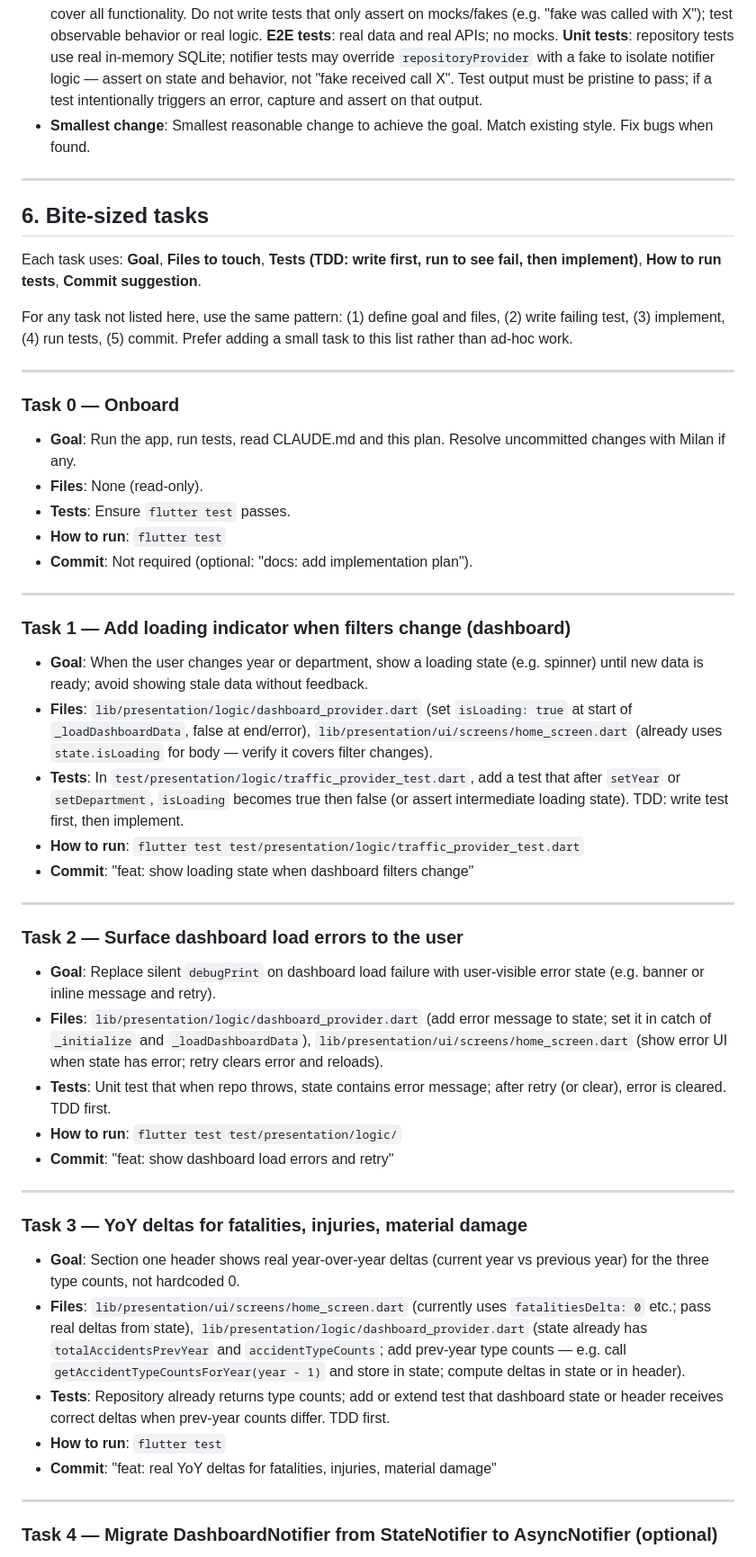
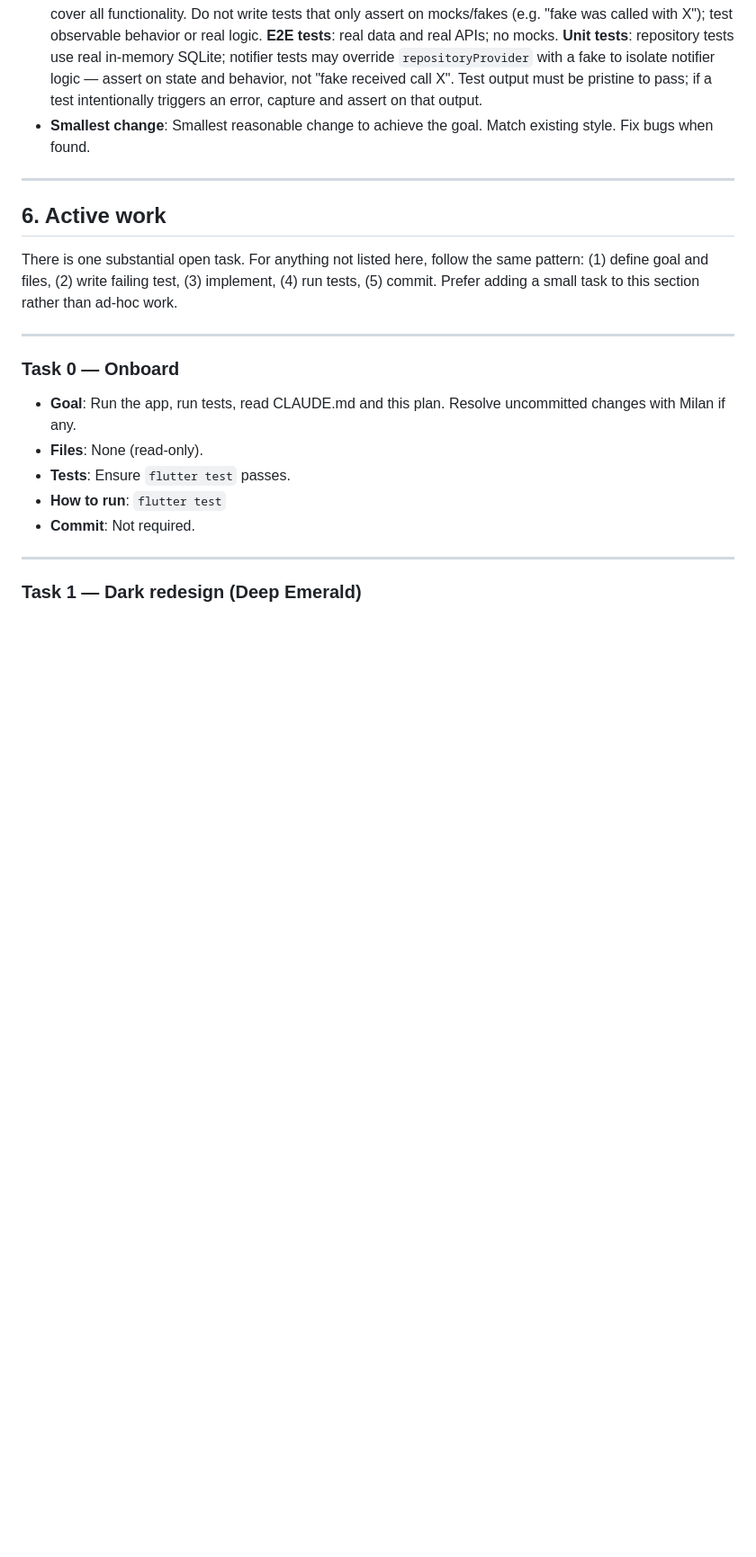
Before and after one commit to rus89/saobracajke, a Markdown page: docs/plans/implementation_plan.md, the part around one of its changes. Shown at 90% size. GitHub-like rendering; blank space fills up the shorter version.

```diff
--- a/docs/plans/implementation_plan.md
+++ b/docs/plans/implementation_plan.md
@@ -78,11 +78,9 @@ See **CLAUDE.md** for the full rule set. Summary:
 
 ---
 
-## 6. Bite-sized tasks
+## 6. Active work
 
-Each task uses: **Goal**, **Files to touch**, **Tests (TDD: write first, run to see fail, then implement)**, **How to run tests**, **Commit suggestion**.
-
-For any task not listed here, use the same pattern: (1) define goal and files, (2) write failing test, (3) implement, (4) run tests, (5) commit. Prefer adding a small task to this list rather than ad-hoc work.
+There is one substantial open task. For anything not listed here, follow the same pattern: (1) define goal and files, (2) write failing test, (3) implement, (4) run tests, (5) commit. Prefer adding a small task to this section rather than ad-hoc work.
 
 ---
 
@@ -92,39 +90,9 @@ For any task not listed here, use the same pattern: (1) define goal and files, (
 - **Files**: None (read-only).
 - **Tests**: Ensure `flutter test` passes.
 - **How to run**: `flutter test`
-- **Commit**: Not required (optional: "docs: add implementation plan").
+- **Commit**: Not required.
 
 ---
 
-### Task 1 — Add loading indicator when filters change (dashboard)
+### Task 1 — Dark redesign (Deep Emerald)
 
-- **Goal**: When the user changes year or department, show a loading state (e.g. spinner) until new data is ready; avoid showing stale data without feedback.
-- **Files**: `lib/presentation/logic/dashboard_provider.dart` (set `isLoading: true` at start of `_loadDashboardData`, false at end/error), `lib/presentation/ui/screens/home_screen.dart` (already uses `state.isLoading` for body — verify it covers filter changes).
-- **Tests**: In `test/presentation/logic/traffic_provider_test.dart`, add a test that after `setYear` or `setDepartment`, `isLoading` becomes true then false (or assert intermediate loading state). TDD: write test first, then implement.
-- **How to run**: `flutter test test/presentation/logic/traffic_provider_test.dart`
-- **Commit**: "feat: show loading state when dashboard filters change"
-
----
-
-### Task 2 — Surface dashboard load errors to the user
-
-- **Goal**: Replace silent `debugPrint` on dashboard load failure with user-visible error state (e.g. banner or inline message and retry).
-- **Files**: `lib/presentation/logic/dashboard_provider.dart` (add error message to state; set it in catch of `_initialize` and `_loadDashboardData`), `lib/presentation/ui/screens/home_screen.dart` (show error UI when state has error; retry clears error and reloads).
-- **Tests**: Unit test that when repo throws, state contains error message; after retry (or clear), error is cleared. TDD first.
-- **How to run**: `flutter test test/presentation/logic/`
-- **Commit**: "feat: show dashboard load errors and retry"
-
----
-
-### Task 3 — YoY deltas for fatalities, injuries, material damage
-
-- **Goal**: Section one header shows real year-over-year deltas (current year vs previous year) for the three type counts, not hardcoded 0.
-- **Files**: `lib/presentation/ui/screens/home_screen.dart` (currently uses `fatalitiesDelta: 0` etc.; pass real deltas from state), `lib/presentation/logic/dashboard_provider.dart` (state already has `totalAccidentsPrevYear` and `accidentTypeCounts`; add prev-year type counts — e.g. call `getAccidentTypeCountsForYear(year - 1)` and store in state; compute deltas in state or in header).
-- **Tests**: Repository already returns type counts; add or extend test that dashboard state or header receives correct deltas when prev-year counts differ. TDD first.
-- **How to run**: `flutter test`
-- **Commit**: "feat: real YoY deltas for fatalities, injuries, material damage"
-
----
-
-### Task 4 — Migrate DashboardNotifier from StateNotifier to AsyncNotifier (optional)
-
```
Also changed, not shown: other parts of docs/plans/implementation_plan.md (+18 -47 lines).
